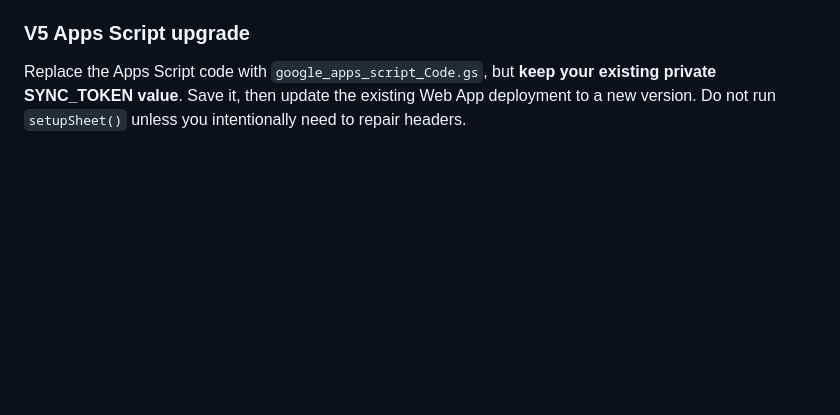
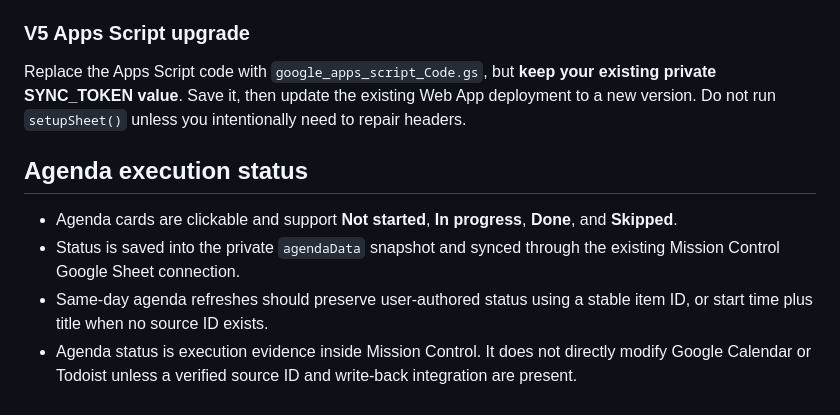
Before and after one commit to ATMJButler/Mission-Control, a Markdown page: README.md, the part around the change. Drawn GitHub-style; blank space fills up the shorter version.

Commit message:
Document Agenda execution status

```diff
--- a/README.md
+++ b/README.md
@@ -58,3 +58,10 @@ The `Projects` tab is a regular table on purpose, so Mission Control, manual Goo
 
 ### V5 Apps Script upgrade
 Replace the Apps Script code with `google_apps_script_Code.gs`, but **keep your existing private SYNC_TOKEN value**. Save it, then update the existing Web App deployment to a new version. Do not run `setupSheet()` unless you intentionally need to repair headers.
+
+
+## Agenda execution status
+- Agenda cards are clickable and support **Not started**, **In progress**, **Done**, and **Skipped**.
+- Status is saved into the private `agendaData` snapshot and synced through the existing Mission Control Google Sheet connection.
+- Same-day agenda refreshes should preserve user-authored status using a stable item ID, or start time plus title when no source ID exists.
+- Agenda status is execution evidence inside Mission Control. It does not directly modify Google Calendar or Todoist unless a verified source ID and write-back integration are present.
```
